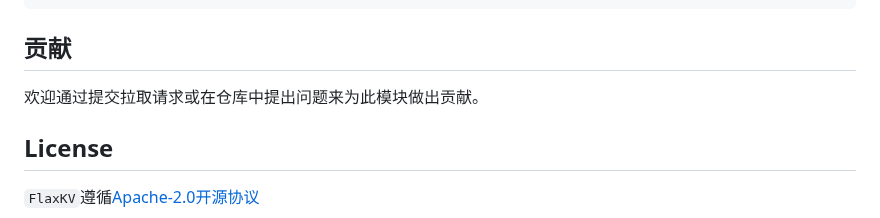
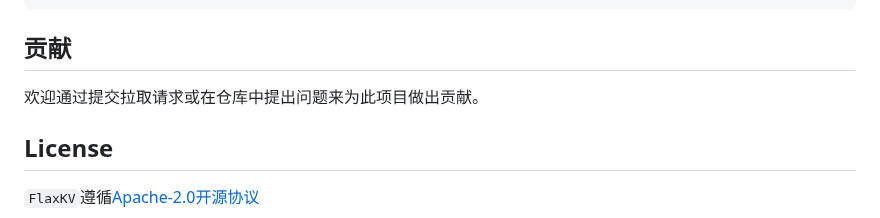
Before and after one commit to KenyonY/flaxkv, a Markdown page: README_ZH.md, the part around the change. Drawn GitHub-style.

````diff
--- a/README_ZH.md
+++ b/README_ZH.md
@@ -154,7 +154,7 @@ pytest -s -v run.py
 ```
 
 ## 贡献
-欢迎通过提交拉取请求或在仓库中提出问题来为此模块做出贡献。
+欢迎通过提交拉取请求或在仓库中提出问题来为此项目做出贡献。
 
 ## License
 `FlaxKV`遵循[Apache-2.0开源协议](./LICENSE)
````
